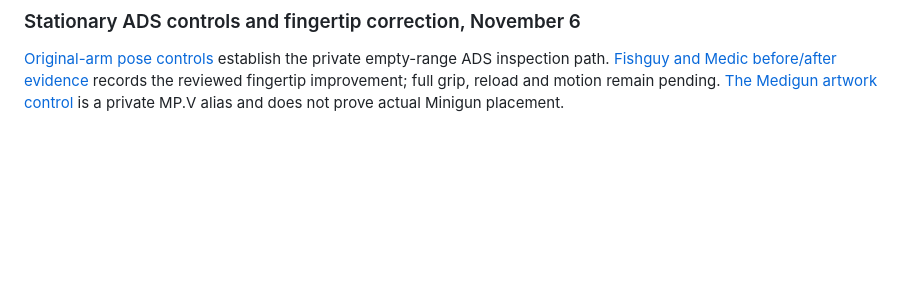
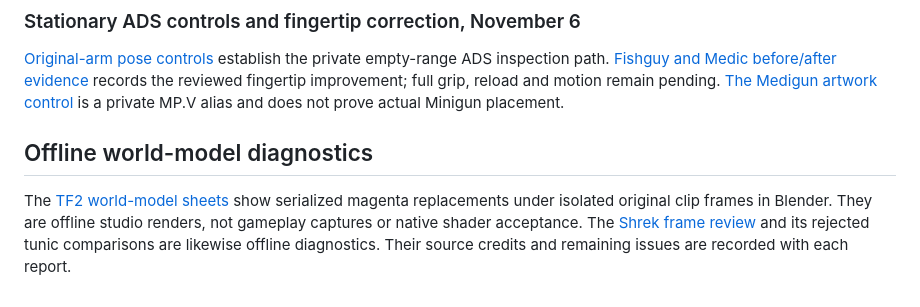
Before and after one commit to aridlin/combat-master-MWC-magenta-war-crimes, a Markdown page: docs/screenshots/README.md, the part around the change. Drawn GitHub-style; blank space fills up the shorter version.

Commit message:
Review serialized world models under exact original clip rigs

```diff
--- a/docs/screenshots/README.md
+++ b/docs/screenshots/README.md
@@ -149,3 +149,13 @@ not establish first-person alignment or animation quality.
 empty-range ADS inspection path. [Fishguy and Medic before/after evidence](../finger-tip-native-verification.json) records the reviewed fingertip improvement;
 full grip, reload and motion remain pending. [The Medigun artwork control](../weapon-models.md#medigun-artwork-control-november-6) is a private MP.V alias and does not prove
 actual Minigun placement.
+
+
+## Offline world-model diagnostics
+
+The [TF2 world-model sheets](../world-serialized-clip-review.md) show serialized
+magenta replacements under isolated original clip frames in Blender. They are
+offline studio renders, not gameplay captures or native shader acceptance. The
+[Shrek frame review](../native-clip-review.md) and its rejected tunic comparisons
+are likewise offline diagnostics. Their source credits and remaining issues
+are recorded with each report.
```
Also changed, not shown: README.md (+1 -1 lines), docs/native-clip-review.md (+51 -0 lines), docs/world-serialized-clip-review.md (added, +103 -0 lines), docs/screenshots/shrek-tunic-volume-front-nov7.png (added), docs/screenshots/shrek-tunic-volume-rear-nov7.png (added), 11 other files.
